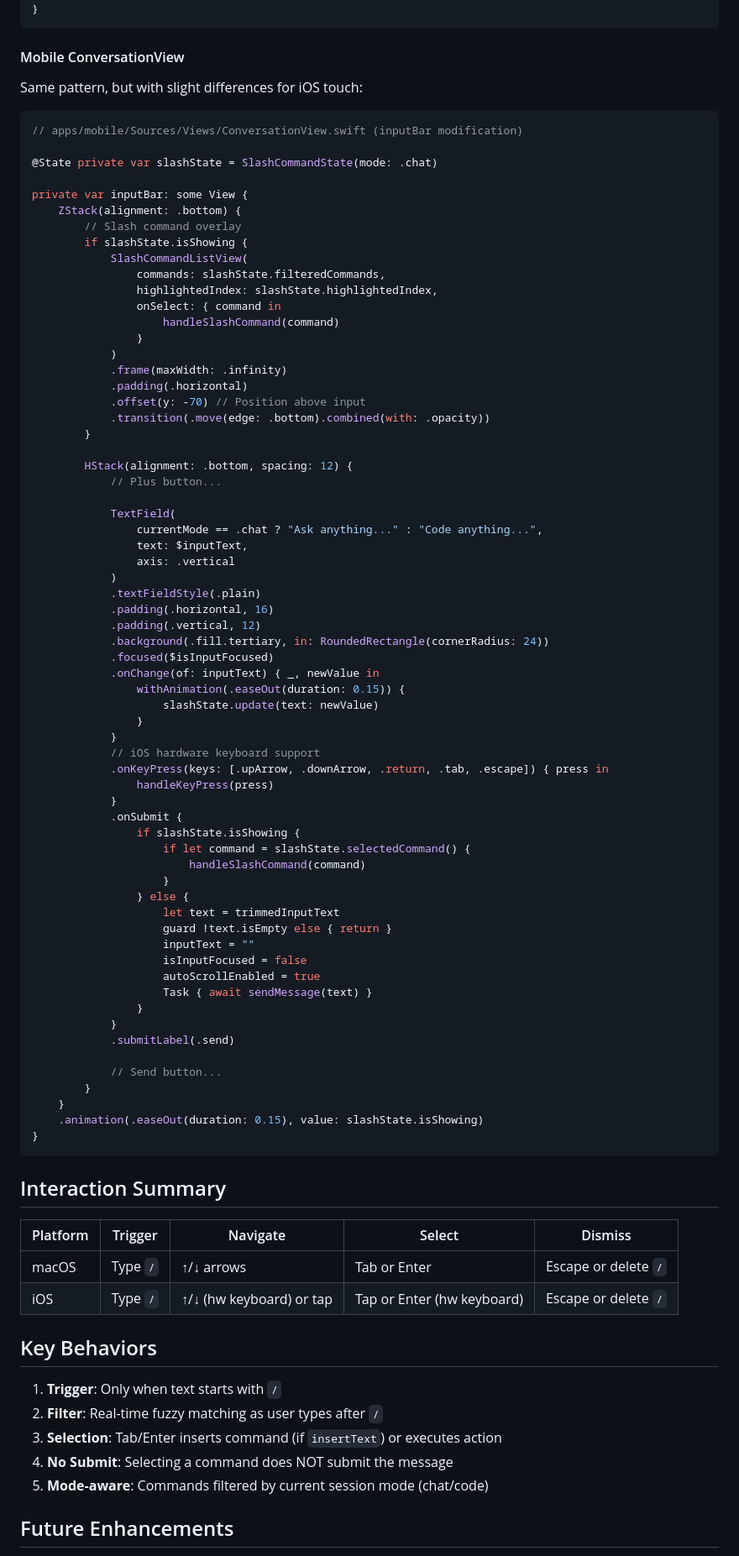
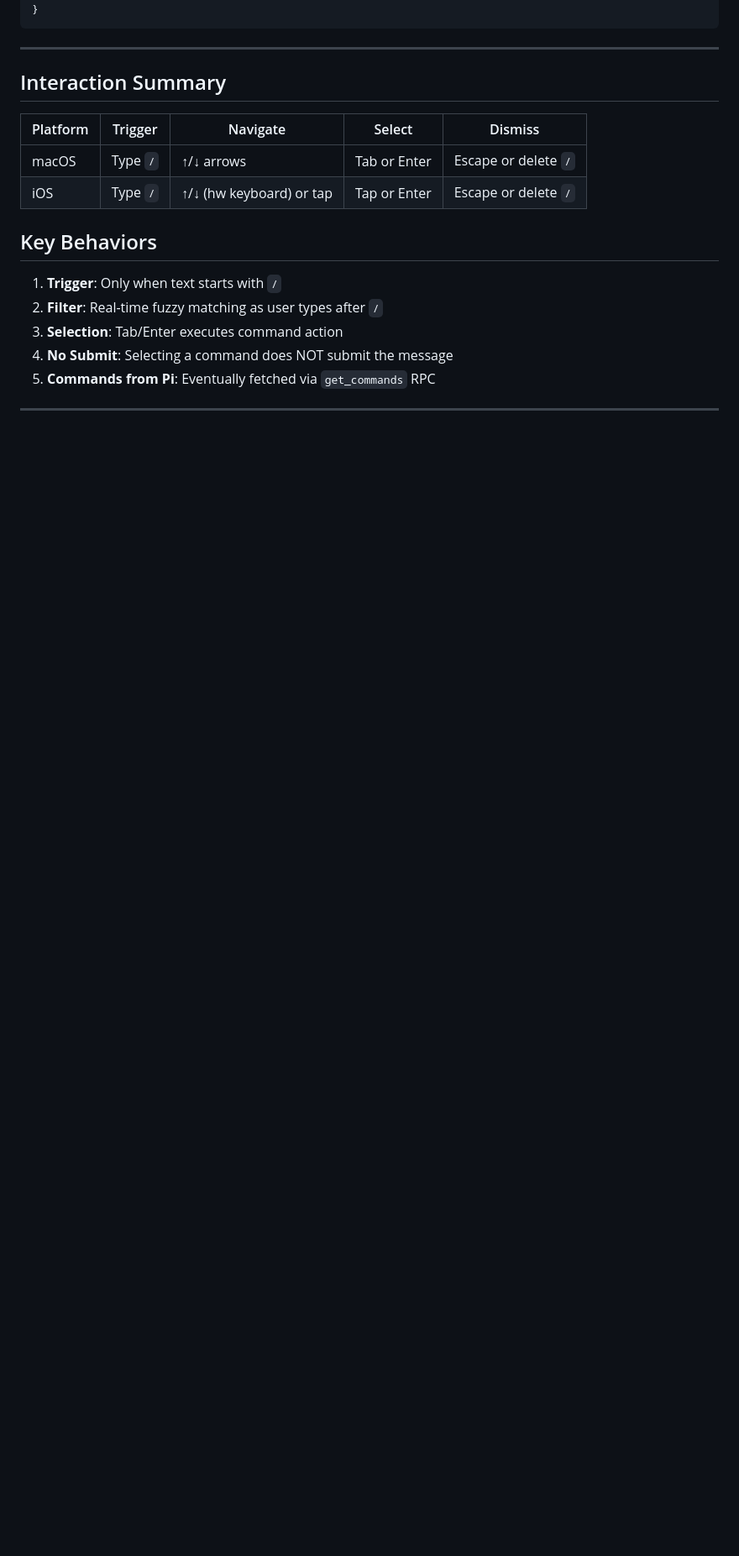
Before and after one commit to aliou/pi-apps, a Markdown page: docs/slash-commands-design.md, the part around one of its changes. Shown at 84% size. Rendered like a GitHub page; blank space fills up the shorter version.

````diff
--- a/docs/slash-commands-design.md
+++ b/docs/slash-commands-design.md
@@ -521,91 +506,22 @@ private func executeCommand(_ command: SlashCommand) {
 }
 ```
 
-#### Mobile ConversationView
-
-Same pattern, but with slight differences for iOS touch:
-
-```swift
-// apps/mobile/Sources/Views/ConversationView.swift (inputBar modification)
-
-@State private var slashState = SlashCommandState(mode: .chat)
-
-private var inputBar: some View {
-    ZStack(alignment: .bottom) {
-        // Slash command overlay
-        if slashState.isShowing {
-            SlashCommandListView(
-                commands: slashState.filteredCommands,
-                highlightedIndex: slashState.highlightedIndex,
-                onSelect: { command in
-                    handleSlashCommand(command)
-                }
-            )
-            .frame(maxWidth: .infinity)
-            .padding(.horizontal)
-            .offset(y: -70) // Position above input
-            .transition(.move(edge: .bottom).combined(with: .opacity))
-        }
-
-        HStack(alignment: .bottom, spacing: 12) {
-            // Plus button...
-
-            TextField(
-                currentMode == .chat ? "Ask anything..." : "Code anything...",
-                text: $inputText,
-                axis: .vertical
-            )
-            .textFieldStyle(.plain)
-            .padding(.horizontal, 16)
-            .padding(.vertical, 12)
-            .background(.fill.tertiary, in: RoundedRectangle(cornerRadius: 24))
-            .focused($isInputFocused)
-            .onChange(of: inputText) { _, newValue in
-                withAnimation(.easeOut(duration: 0.15)) {
-                    slashState.update(text: newValue)
-                }
-            }
-            // iOS hardware keyboard support
-            .onKeyPress(keys: [.upArrow, .downArrow, .return, .tab, .escape]) { press in
-                handleKeyPress(press)
-            }
-            .onSubmit {
-                if slashState.isShowing {
-                    if let command = slashState.selectedCommand() {
-                        handleSlashCommand(command)
-                    }
-                } else {
-                    let text = trimmedInputText
-                    guard !text.isEmpty else { return }
-                    inputText = ""
-                    isInputFocused = false
-                    autoScrollEnabled = true
-                    Task { await sendMessage(text) }
-                }
-            }
-            .submitLabel(.send)
-
-            // Send button...
-        }
-    }
-    .animation(.easeOut(duration: 0.15), value: slashState.isShowing)
-}
-```
+---
 
 ## Interaction Summary
 
 | Platform | Trigger | Navigate | Select | Dismiss |
 |----------|---------|----------|--------|---------|
 | macOS | Type `/` | ↑/↓ arrows | Tab or Enter | Escape or delete `/` |
-| iOS | Type `/` | ↑/↓ (hw keyboard) or tap | Tap or Enter (hw keyboard) | Escape or delete `/` |
+| iOS | Type `/` | ↑/↓ (hw keyboard) or tap | Tap or Enter | Escape or delete `/` |
 
 ## Key Behaviors
 
 1. **Trigger**: Only when text starts with `/`
 2. **Filter**: Real-time fuzzy matching as user types after `/`
-3. **Selection**: Tab/Enter inserts command (if `insertText`) or executes action
+3. **Selection**: Tab/Enter executes command action
 4. **No Submit**: Selecting a command does NOT submit the message
-5. **Mode-aware**: Commands filtered by current session mode (chat/code)
+5. **Commands from Pi**: Eventually fetched via `get_commands` RPC
 
-## Future Enhancements
+---
 
````
Also changed, not shown: other parts of docs/slash-commands-design.md (+273 -268 lines).
